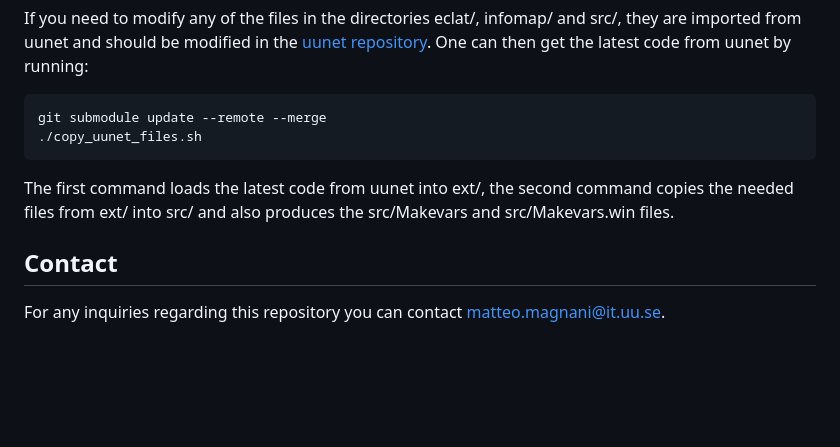
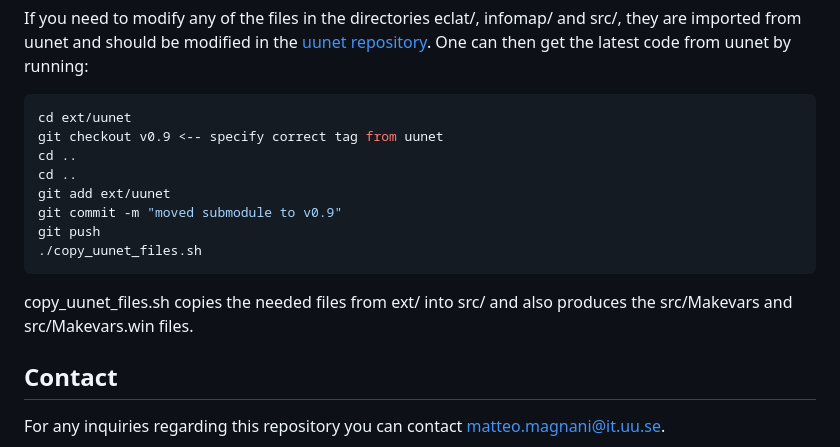
Before and after one commit to uuinfolab/r_multinet, a Markdown page: README.md, the part around the change. Drawn GitHub-style; blank space fills up the shorter version.

Commit message:
updated instructions to update uunet submodule

````diff
--- a/README.md
+++ b/README.md
@@ -48,11 +48,17 @@ The directory src/ contains the files exporting C++ functions from uunet to R, u
 If you need to modify any of the files in the directories eclat/, infomap/ and src/, they are imported from uunet and should be modified in the [uunet repository](https://github.com/uuinfolab/uunet). One can then get the latest code from uunet by running:
 
 ```sh
-git submodule update --remote --merge
+cd ext/uunet
+git checkout v0.9 <-- specify correct tag from uunet
+cd ..
+cd ..
+git add ext/uunet
+git commit -m "moved submodule to v0.9"
+git push
 ./copy_uunet_files.sh
 ```
 
-The first command loads the latest code from uunet into ext/, the second command copies the needed files from ext/ into src/ and also produces the src/Makevars and src/Makevars.win files.
+copy_uunet_files.sh copies the needed files from ext/ into src/ and also produces the src/Makevars and src/Makevars.win files.
 
 ## Contact
 
````
